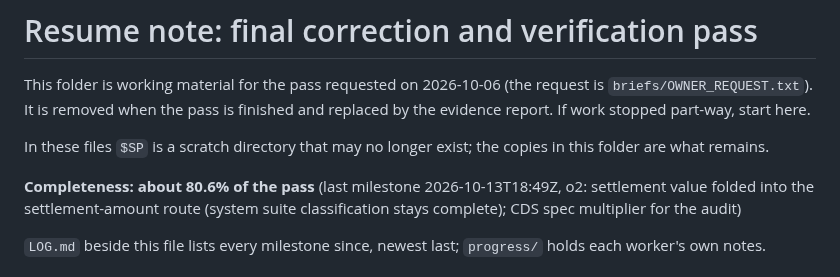
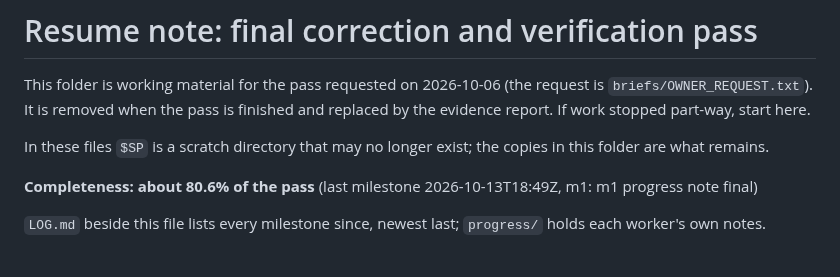
Before and after one commit to shafferusa/-ShafferDeskTerminal, a Markdown page: docs/work/RESUME.md, the part around the change. GitHub-like rendering.

Commit message:
Progress note: about 80.6% (m1: m1 progress note final)
Snapshot of the whole working tree at this milestone; work in progress, see docs/work/RESUME.md.

Co-Authored-By: Claude Fable 5.1 <noreply@anthropic.com>
Claude-Session: https://claude.ai/code/session_012tz7WS3yVKD8wmd7Fte9qK

```diff
--- a/docs/work/RESUME.md
+++ b/docs/work/RESUME.md
@@ -5,7 +5,7 @@ It is removed when the pass is finished and replaced by the evidence report. If
 
 In these files `$SP` is a scratch directory that may no longer exist; the copies in this folder are what remains.
 
-**Completeness: about 80.6% of the pass** (last milestone 2026-10-13T18:49Z, o2: settlement value folded into the settlement-amount route (system suite classification stays complete); CDS spec multiplier for the audit)
+**Completeness: about 80.6% of the pass** (last milestone 2026-10-13T18:49Z, m1: m1 progress note final)
 
 `LOG.md` beside this file lists every milestone since, newest last; `progress/` holds each worker's own notes.
 
```
Also changed, not shown: docs/work/LOG.md (+1 -0 lines), 1 other file.
